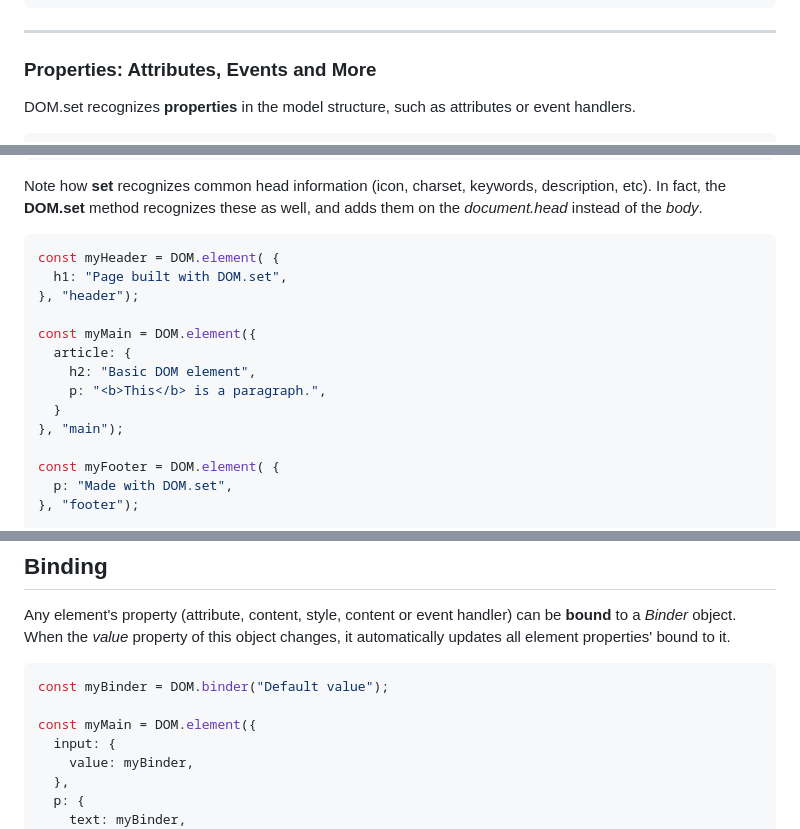
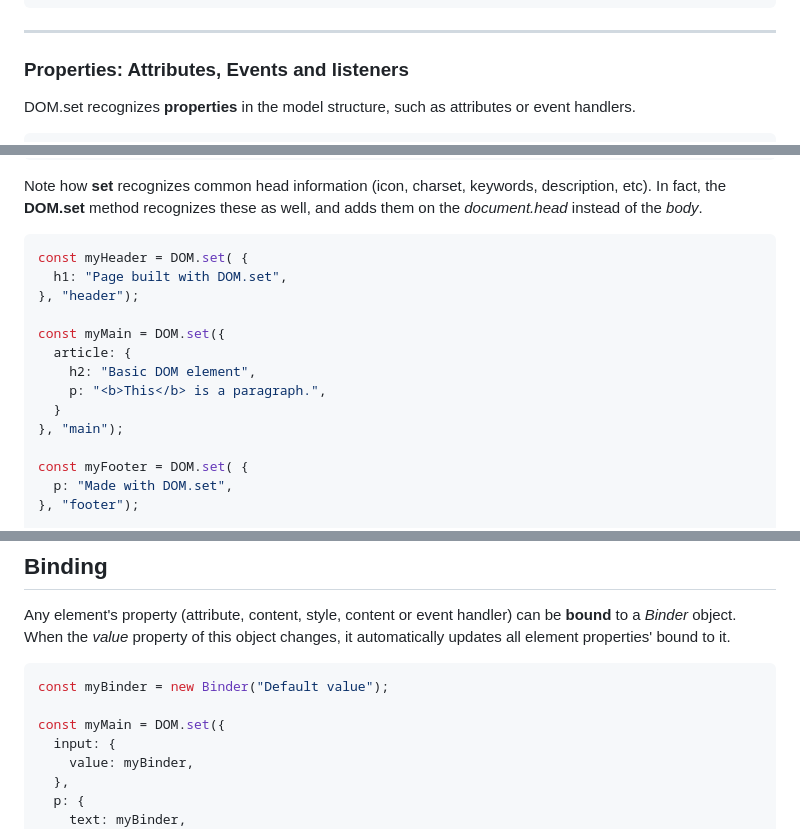
Before and after one commit to lenincompres/DOM.js, a Markdown page: README.md, 3 parts joined by grey strips. GitHub-like rendering; folded sections open.

````diff
--- a/README.md
+++ b/README.md
@@ -90,7 +90,7 @@ The new **h1** and **p** elements will be appended to the element.
 
 ---
 
-### Properties: Attributes, Events and More
+### Properties: Attributes, Events and listeners
 
 DOM.set recognizes **properties** in the model structure, such as attributes or event handlers.
 
@@ -211,18 +242,18 @@ Note how **set** recognizes common head information (icon, charset, keywords, de
 In fact, the **DOM.set** method recognizes these as well, and adds them on the *document.head* instead of the *body*.
 
 ```javascript
-const myHeader = DOM.element( {
+const myHeader = DOM.set( {
   h1: "Page built with DOM.set",
 }, "header");
 
-const myMain = DOM.element({
+const myMain = DOM.set({
   article: {
     h2: "Basic DOM element",
     p: "<b>This</b> is a paragraph.",
   }
 }, "main");
 
-const myFooter = DOM.element( {
+const myFooter = DOM.set( {
   p: "Made with DOM.set",
 }, "footer");
 
@@ -558,9 +589,9 @@ Any element's property (attribute, content, style, content or event handler) can
 When the *value* property of this object changes, it automatically updates all element properties' bound to it.
 
 ```javascript
-const myBinder = DOM.binder("Default value");
+const myBinder = new Binder("Default value");
 
-const myMain = DOM.element({
+const myMain = DOM.set({
   input: {
     value: myBinder,
   },
````
Also changed, not shown: other parts of README.md (+45 -7 lines).
